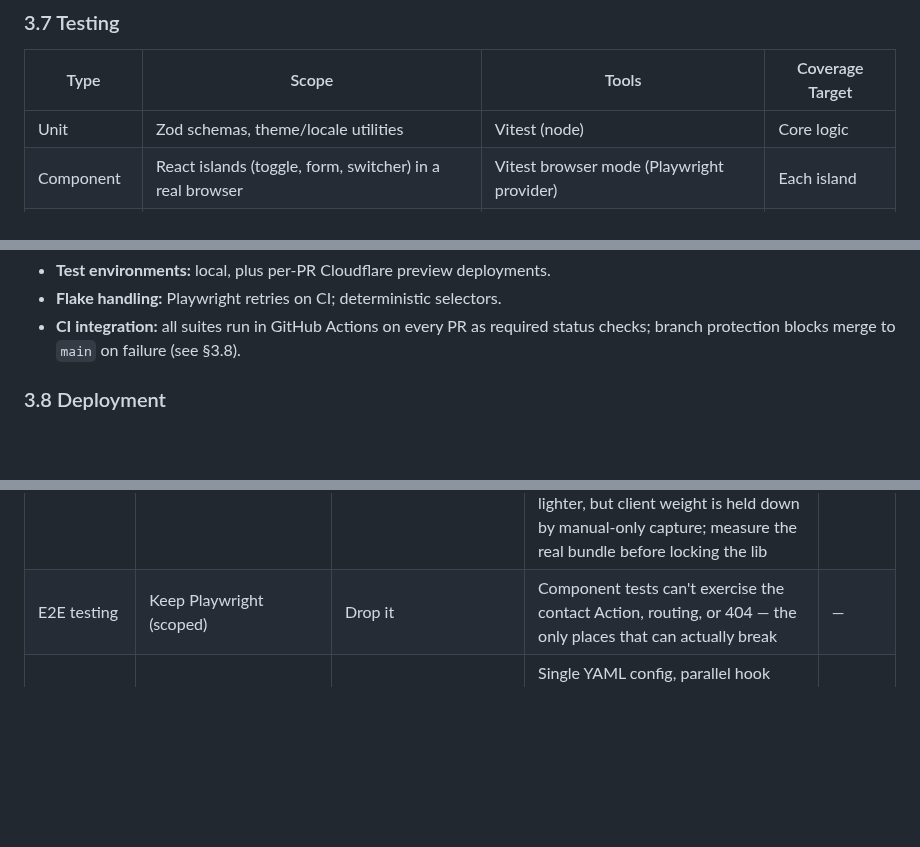
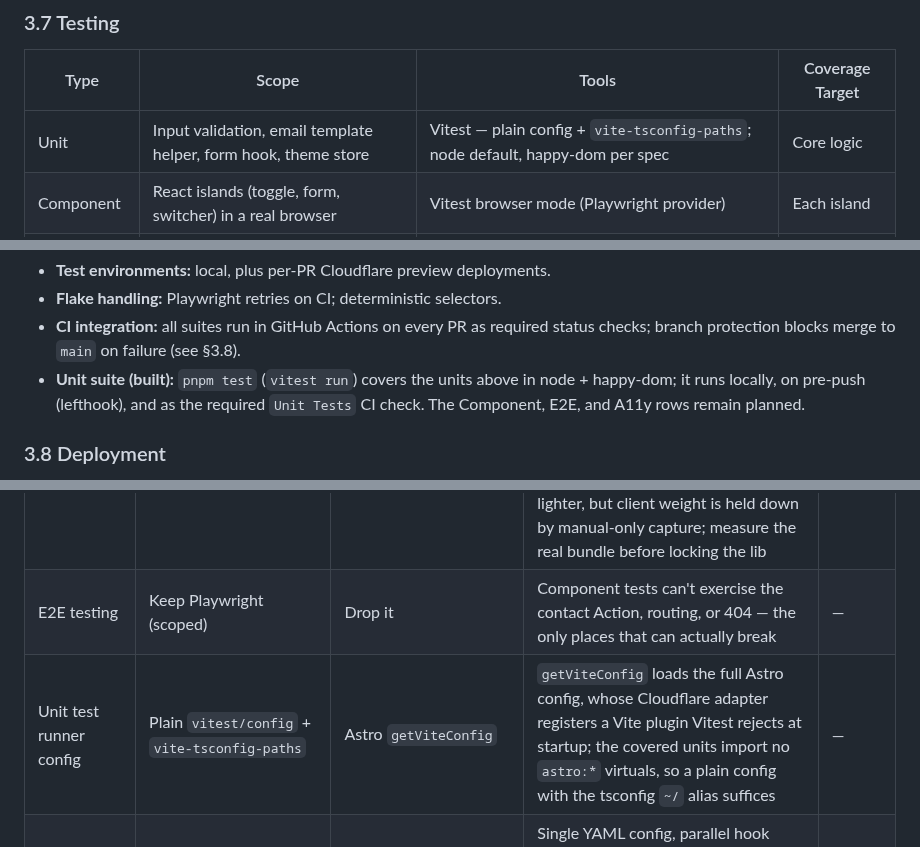
Before and after one commit to adeonir/adeonir.dev, a Markdown page: docs/tech/design-doc.md, 3 parts joined by grey strips. Rendered like a GitHub page; blank space fills up the shorter version.

Commit message:
docs: sync testing section to the built unit suite

```diff
--- a/docs/tech/design-doc.md
+++ b/docs/tech/design-doc.md
@@ -228,7 +228,7 @@ erDiagram
 
 | Type | Scope | Tools | Coverage Target |
 |------|-------|-------|-----------------|
-| Unit | Zod schemas, theme/locale utilities | Vitest (node) | Core logic |
+| Unit | Input validation, email template helper, form hook, theme store | Vitest — plain config + `vite-tsconfig-paths`; node default, happy-dom per spec | Core logic |
 | Component | React islands (toggle, form, switcher) in a real browser | Vitest browser mode (Playwright provider) | Each island |
 | E2E | Contact flow + EC-2 fallback, routing, 404 (EC-3) | Playwright | Critical flows |
 | A11y | Rendered pages, WCAG AA | `@axe-core/playwright` | All pages |
@@ -238,6 +238,9 @@ erDiagram
 - **Flake handling:** Playwright retries on CI; deterministic selectors.
 - **CI integration:** all suites run in GitHub Actions on every PR as required
   status checks; branch protection blocks merge to `main` on failure (see §3.8).
+- **Unit suite (built):** `pnpm test` (`vitest run`) covers the units above in node +
+  happy-dom; it runs locally, on pre-push (lefthook), and as the required `Unit Tests` CI
+  check. The Component, E2E, and A11y rows remain planned.
 
 ### 3.8 Deployment
 
@@ -291,6 +294,7 @@ erDiagram
 | i18n strategy | Routing-based: pt bare, en `/en`, no auto-detect | Client-side (react-i18next style); both-locales-prefixed; browser detection | Keeps the perf budget and SEO/hreflang intact; clean prefix-free URL for the primary (BR) audience | — |
 | Analytics | PostHog US Cloud (cookieless) | Umami Cloud; Cloudflare Web Analytics | Privacy-first is the driver: PostHog's cookieless mode (daily-salt hash identity, memory persistence, autocapture + session recording off, DNT respected) delivers custom events and UTM in one privacy-first config, plus server-side `contact-submission` capture (server-authoritative, no client double-count) — which CF Web Analytics lacks and Umami does not cover. Umami ships lighter, but client weight is held down by manual-only capture; measure the real bundle before locking the lib | — |
 | E2E testing | Keep Playwright (scoped) | Drop it | Component tests can't exercise the contact Action, routing, or 404 — the only places that can actually break | — |
+| Unit test runner config | Plain `vitest/config` + `vite-tsconfig-paths` | Astro `getViteConfig` | `getViteConfig` loads the full Astro config, whose Cloudflare adapter registers a Vite plugin Vitest rejects at startup; the covered units import no `astro:*` virtuals, so a plain config with the tsconfig `~/` alias suffices | — |
 | Pre-commit hook manager | lefthook | husky; simple-git-hooks; native git hooks | Single YAML config, parallel hook execution, language-agnostic Go binary with no Node runtime in the hook path; husky needs more wiring, simple-git-hooks is leaner but less capable, native hooks aren't shareable | — |
 
 **Record column:** `—` means the design doc is the only record. Rows with an
```
Also changed, not shown: other parts of docs/tech/design-doc.md (+1 -1 lines).
